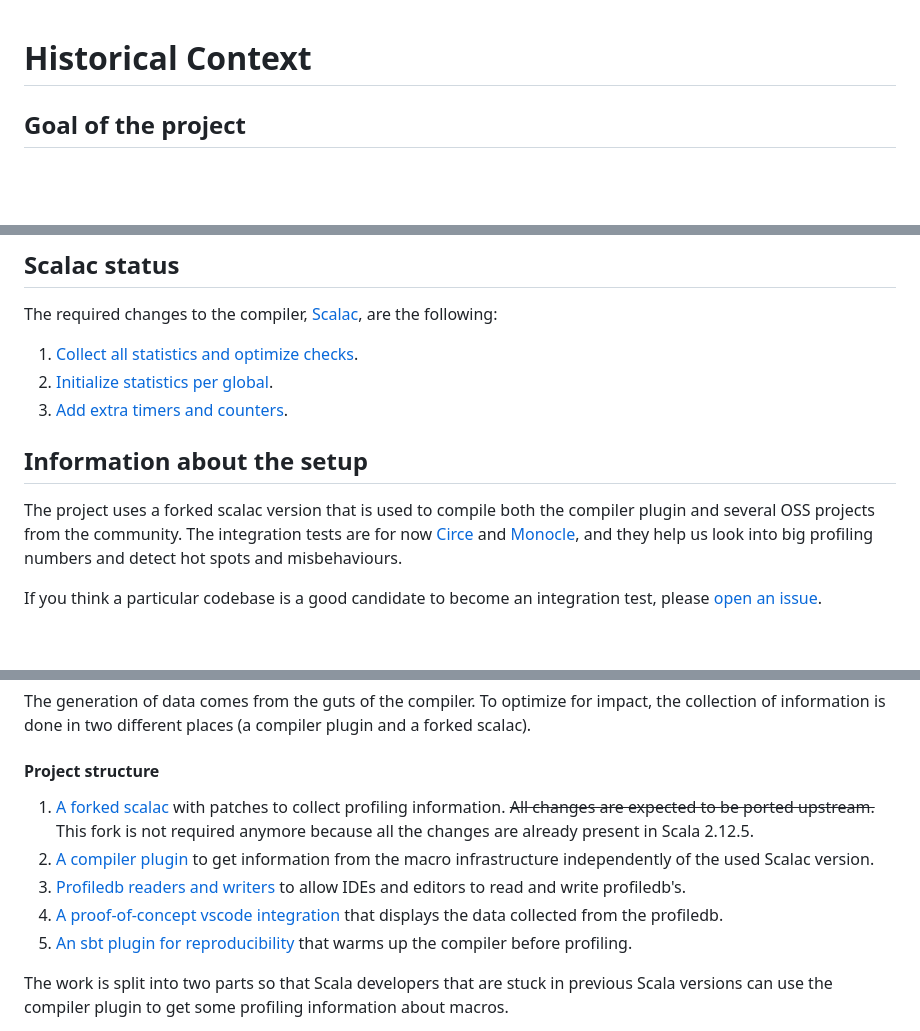
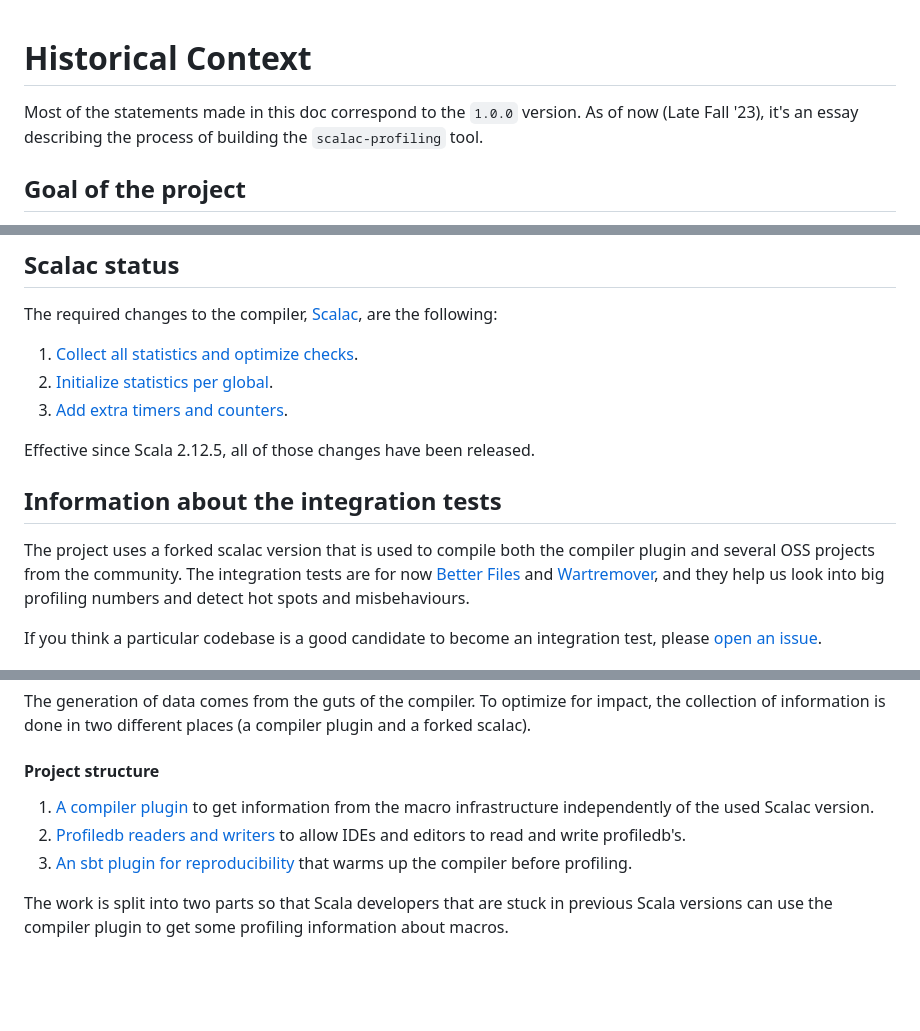
Before and after one commit to scalacenter/scalac-profiling, a Markdown page: HISTORICALCONTEXT.md, 3 parts joined by grey strips. GitHub-like rendering; blank space fills up the shorter version.

Commit message:
Make some statements up to date in the HISTORICALCONTEXT.md

```diff
--- a/HISTORICALCONTEXT.md
+++ b/HISTORICALCONTEXT.md
@@ -1,4 +1,6 @@
 # Historical Context
+
+Most of the statements made in this doc correspond to the `1.0.0` version. As of now (Late Fall '23), it's an essay describing the process of building the `scalac-profiling` tool.
 
 ## Goal of the project
 
@@ -20,12 +22,14 @@ the following:
 1. [Initialize statistics per global](https://github.com/scala/scala/pull/6051).
 1. [Add extra timers and counters](https://github.com/scala/scala/pull/6067).
 
-## Information about the setup
+Effective since Scala 2.12.5, all of those changes have been released.
+
+## Information about the integration tests
 
 The project uses a forked scalac version that is used to compile both the
 compiler plugin and several OSS projects from the community. The integration
-tests are for now [Circe](https://github.com/circe/circe) and
-[Monocle](https://github.com/julien-truffaut/Monocle), and they help us look
+tests are for now [Better Files](https://github.com/pathikrit/better-files) and
+[Wartremover](https://github.com/wartremover/wartremover), and they help us look
 into big profiling numbers and detect hot spots and misbehaviours.
 
 If you think a particular codebase is a good candidate to become an integration test, please [open an issue](https://github.com/scalacenter/scalac-profiling/issues/new).
@@ -48,15 +52,10 @@ compiler plugin and a forked scalac).
 
 #### Project structure
 
-1. [A forked scalac](scalac/) with patches to collect profiling information.
-   <s>All changes are expected to be ported upstream.</s> This fork is not required
-   anymore because all the changes are already present in Scala 2.12.5.
-2. [A compiler plugin](plugin/) to get information from the macro infrastructure independently
+1. [A compiler plugin](plugin/) to get information from the macro infrastructure independently
    of the used Scalac version.
-3. [Profiledb readers and writers](profiledb/) to allow IDEs and editors to read and write profiledb's.
-4. [A proof-of-concept vscode integration](vscode-scala/) that displays the data collected from
-   the profiledb.
-5. [An sbt plugin for reproducibility](sbt-plugin/) that warms up the compiler before profiling.
+2. [Profiledb readers and writers](profiledb/) to allow IDEs and editors to read and write profiledb's.
+3. [An sbt plugin for reproducibility](sbt-plugin/) that warms up the compiler before profiling.
 
 The work is split into two parts so that Scala developers that are stuck in previous Scala
 versions can use the compiler plugin to get some profiling information about macros.
```
